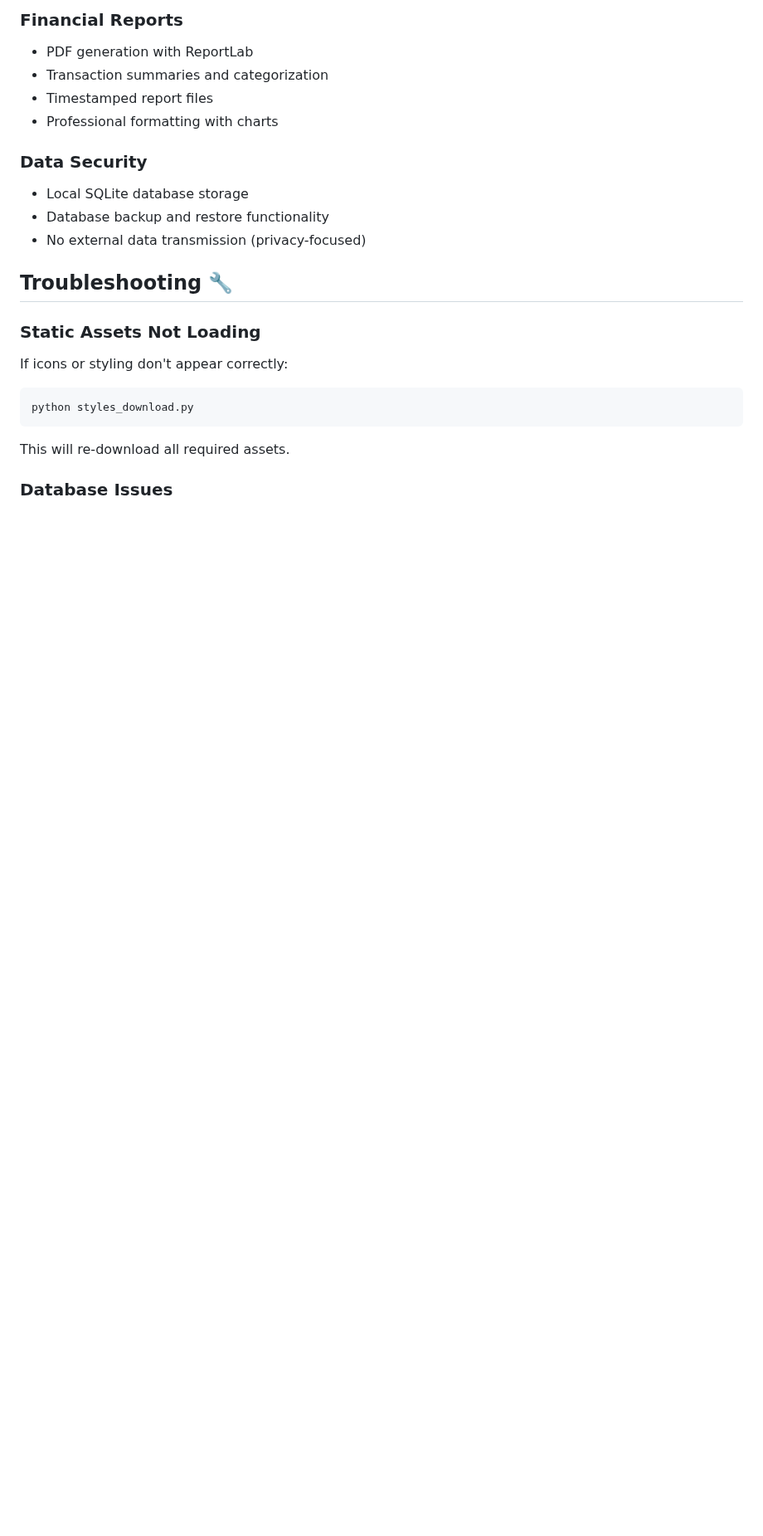
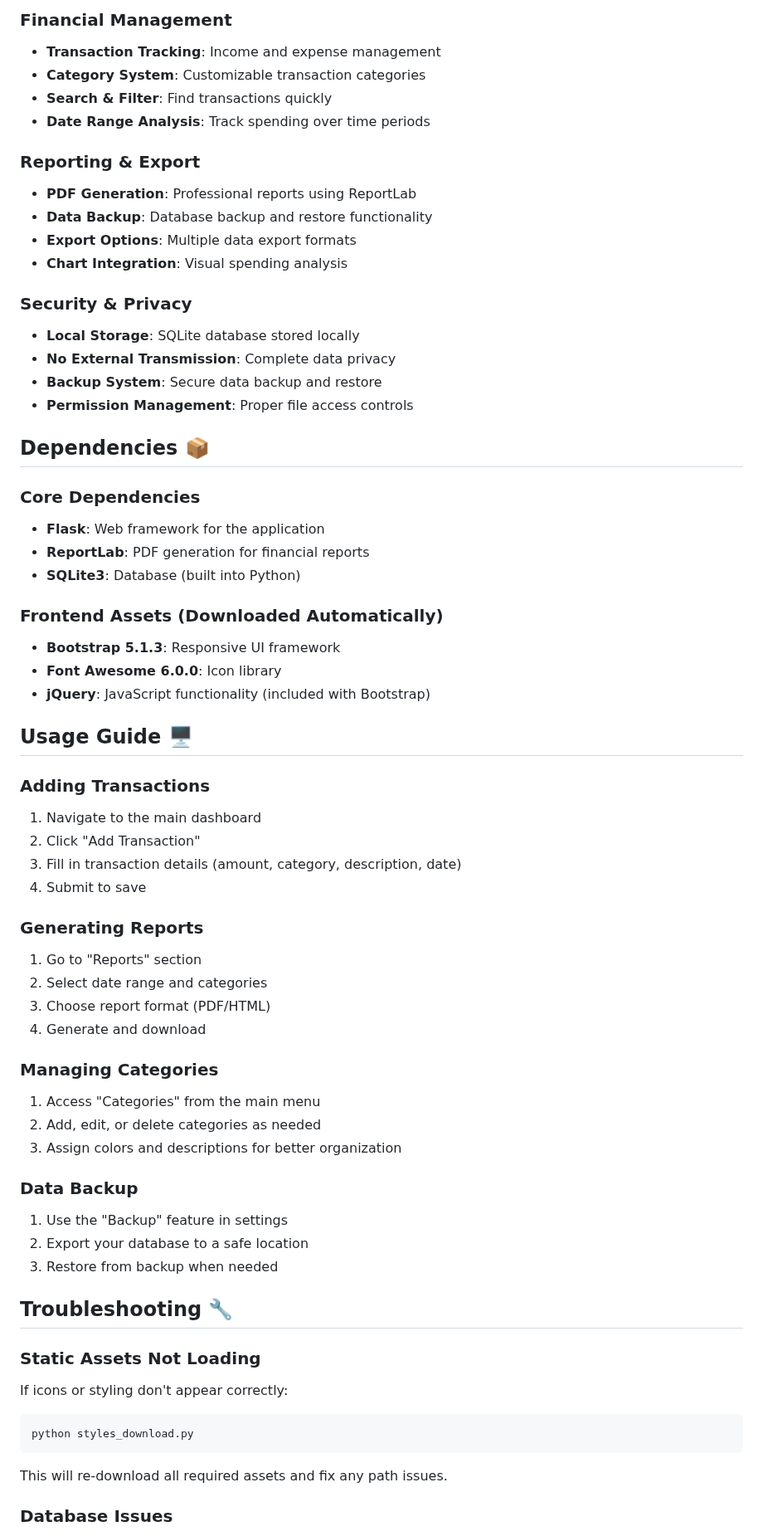
Before and after one commit to Christiancoding/Money-Manager, a Markdown page: README.md, the part around one of its changes. Shown at 83% size. Drawn GitHub-style; blank space fills up the shorter version.

````diff
--- a/README.md
+++ b/README.md
@@ -81,14 +74,57 @@ The `styles_download.py` utility provides:
 
-### Financial Reports
-- PDF generation with ReportLab
-- Transaction summaries and categorization
-- Timestamped report files
-- Professional formatting with charts
+### Financial Management
+- **Transaction Tracking**: Income and expense management
+- **Category System**: Customizable transaction categories
+- **Search & Filter**: Find transactions quickly
+- **Date Range Analysis**: Track spending over time periods
 
-### Data Security
-- Local SQLite database storage
-- Database backup and restore functionality
-- No external data transmission (privacy-focused)
+### Reporting & Export
+- **PDF Generation**: Professional reports using ReportLab
+- **Data Backup**: Database backup and restore functionality
+- **Export Options**: Multiple data export formats
+- **Chart Integration**: Visual spending analysis
+
+### Security & Privacy
+- **Local Storage**: SQLite database stored locally
+- **No External Transmission**: Complete data privacy
+- **Backup System**: Secure data backup and restore
+- **Permission Management**: Proper file access controls
+
+## Dependencies 📦
+
+### Core Dependencies
+- **Flask**: Web framework for the application
+- **ReportLab**: PDF generation for financial reports
+- **SQLite3**: Database (built into Python)
+
+### Frontend Assets (Downloaded Automatically)
+- **Bootstrap 5.1.3**: Responsive UI framework
+- **Font Awesome 6.0.0**: Icon library
+- **jQuery**: JavaScript functionality (included with Bootstrap)
+
+## Usage Guide 🖥️
+
+### Adding Transactions
+1. Navigate to the main dashboard
+2. Click "Add Transaction"
+3. Fill in transaction details (amount, category, description, date)
+4. Submit to save
+
+### Generating Reports
+1. Go to "Reports" section
+2. Select date range and categories
+3. Choose report format (PDF/HTML)
+4. Generate and download
+
+### Managing Categories
+1. Access "Categories" from the main menu
+2. Add, edit, or delete categories as needed
+3. Assign colors and descriptions for better organization
+
+### Data Backup
+1. Use the "Backup" feature in settings
+2. Export your database to a safe location
+3. Restore from backup when needed
 
 ## Troubleshooting 🔧
 
@@ -97,6 +133,6 @@ If icons or styling don't appear correctly:
 ```bash
 python styles_download.py
 ```
-This will re-download all required assets.
+This will re-download all required assets and fix any path issues.
 
 ### Database Issues
````
Also changed, not shown: other parts of README.md (+98 -53 lines).
